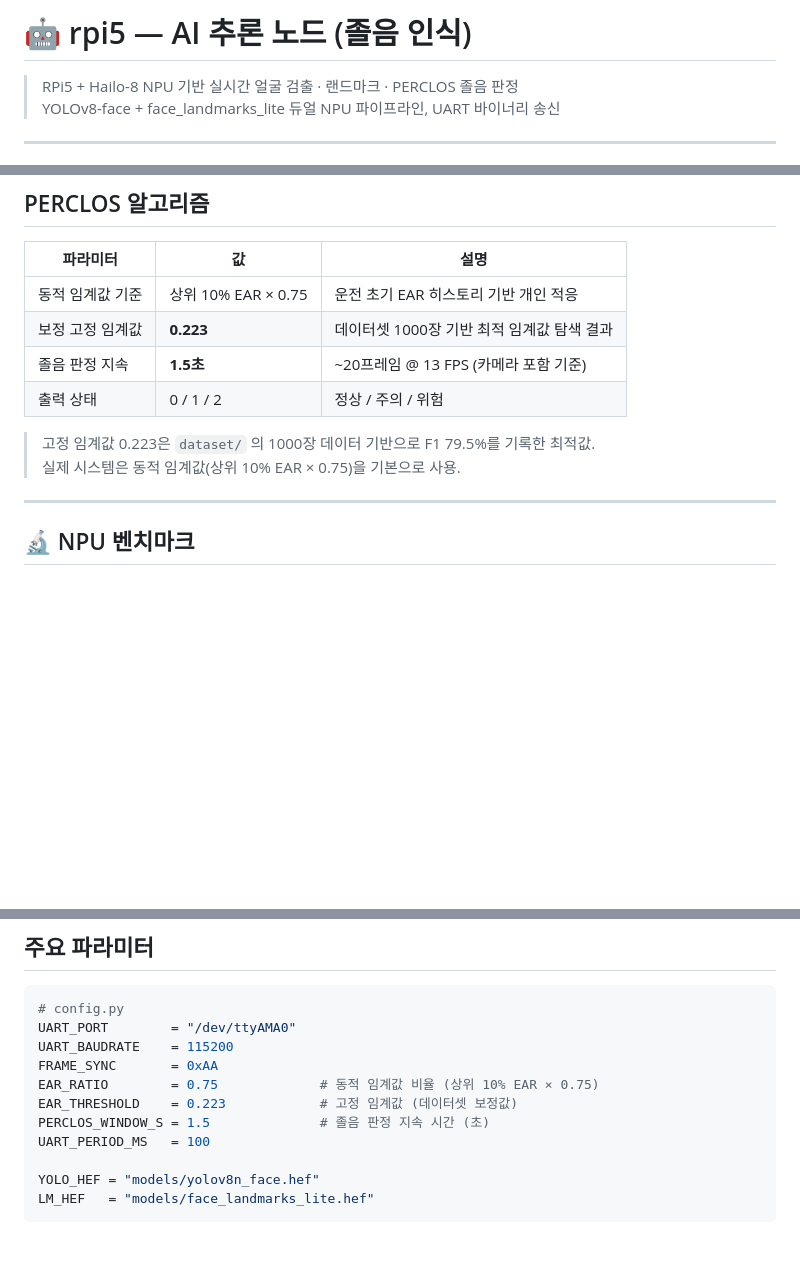
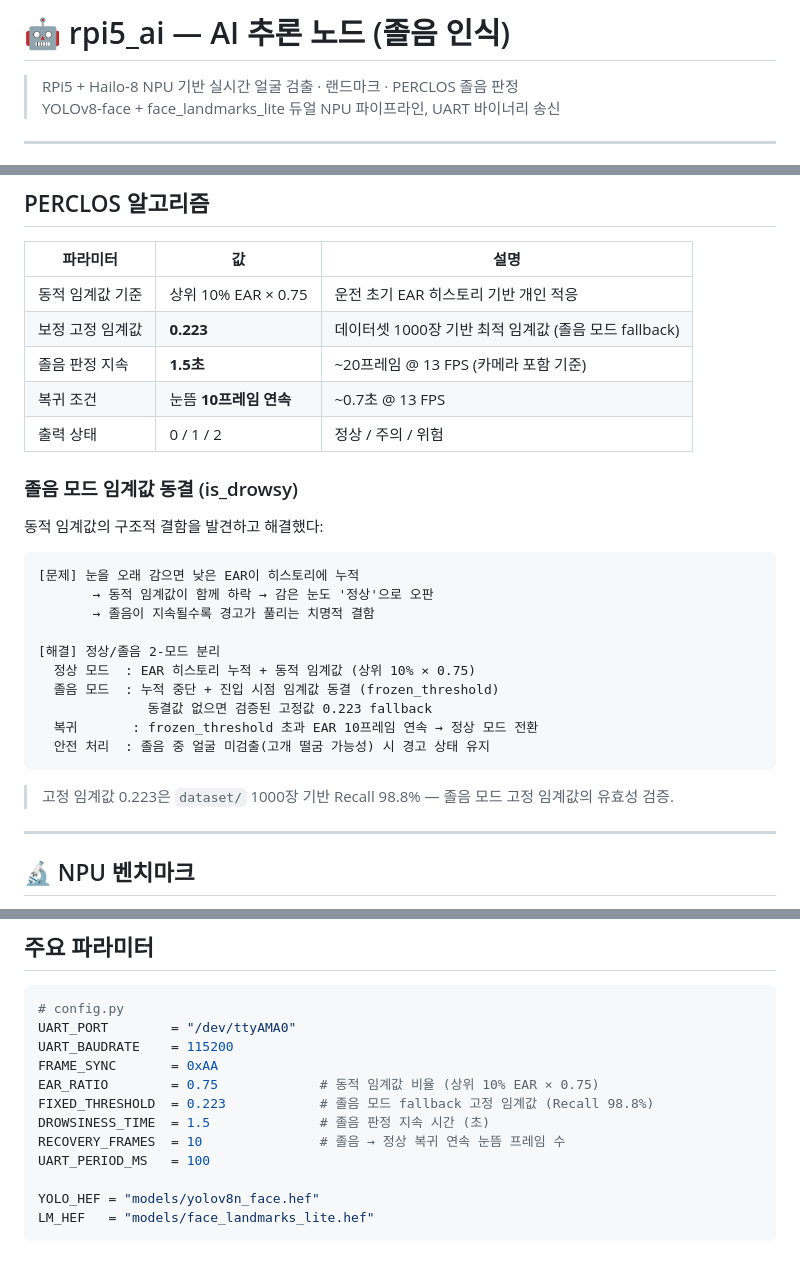
Before and after one commit to kyoung-mo/dms_functional_safety, a Markdown page: rpi5_ai/README.md, 3 parts joined by grey strips. GitHub-like rendering; blank space fills up the shorter version.

Commit message:
Revise drowsiness mode thresholds in README
Updated README to clarify drowsiness mode thresholds and parameters.

````diff
--- a/rpi5_ai/README.md
+++ b/rpi5_ai/README.md
@@ -1,4 +1,4 @@
-# 🤖 rpi5 — AI 추론 노드 (졸음 인식)
+# 🤖 rpi5_ai — AI 추론 노드 (졸음 인식)
 
 > RPi5 + Hailo-8 NPU 기반 실시간 얼굴 검출 · 랜드마크 · PERCLOS 졸음 판정
 > YOLOv8-face + face_landmarks_lite 듀얼 NPU 파이프라인, UART 바이너리 송신
@@ -54,12 +54,29 @@ STM32 안전 제어 노드
 | 파라미터 | 값 | 설명 |
 |---|---|---|
 | 동적 임계값 기준 | 상위 10% EAR × 0.75 | 운전 초기 EAR 히스토리 기반 개인 적응 |
-| 보정 고정 임계값 | **0.223** | 데이터셋 1000장 기반 최적 임계값 탐색 결과 |
+| 보정 고정 임계값 | **0.223** | 데이터셋 1000장 기반 최적 임계값 (졸음 모드 fallback) |
 | 졸음 판정 지속 | **1.5초** | ~20프레임 @ 13 FPS (카메라 포함 기준) |
+| 복귀 조건 | 눈뜸 **10프레임 연속** | ~0.7초 @ 13 FPS |
 | 출력 상태 | 0 / 1 / 2 | 정상 / 주의 / 위험 |
 
-> 고정 임계값 0.223은 `dataset/` 의 1000장 데이터 기반으로 F1 79.5%를 기록한 최적값.
-> 실제 시스템은 동적 임계값(상위 10% EAR × 0.75)을 기본으로 사용.
+### 졸음 모드 임계값 동결 (is_drowsy)
+
+동적 임계값의 구조적 결함을 발견하고 해결했다:
+
+```
+[문제] 눈을 오래 감으면 낮은 EAR이 히스토리에 누적
+       → 동적 임계값이 함께 하락 → 감은 눈도 '정상'으로 오판
+       → 졸음이 지속될수록 경고가 풀리는 치명적 결함
+
+[해결] 정상/졸음 2-모드 분리
+  정상 모드  : EAR 히스토리 누적 + 동적 임계값 (상위 10% × 0.75)
+  졸음 모드  : 누적 중단 + 진입 시점 임계값 동결 (frozen_threshold)
+              동결값 없으면 검증된 고정값 0.223 fallback
+  복귀       : frozen_threshold 초과 EAR 10프레임 연속 → 정상 모드 전환
+  안전 처리  : 졸음 중 얼굴 미검출(고개 떨굼 가능성) 시 경고 상태 유지
+```
+
+> 고정 임계값 0.223은 `dataset/` 1000장 기반 Recall 98.8% — 졸음 모드 고정 임계값의 유효성 검증.
 
 ---
 
@@ -154,8 +171,9 @@ UART_PORT        = "/dev/ttyAMA0"
 UART_BAUDRATE    = 115200
 FRAME_SYNC       = 0xAA
 EAR_RATIO        = 0.75             # 동적 임계값 비율 (상위 10% EAR × 0.75)
-EAR_THRESHOLD    = 0.223            # 고정 임계값 (데이터셋 보정값)
-PERCLOS_WINDOW_S = 1.5              # 졸음 판정 지속 시간 (초)
+FIXED_THRESHOLD  = 0.223            # 졸음 모드 fallback 고정 임계값 (Recall 98.8%)
+DROWSINESS_TIME  = 1.5              # 졸음 판정 지속 시간 (초)
+RECOVERY_FRAMES  = 10               # 졸음 → 정상 복귀 연속 눈뜸 프레임 수
 UART_PERIOD_MS   = 100
 
 YOLO_HEF = "models/yolov8n_face.hef"
````
Also changed, not shown: other parts of rpi5_ai/README.md (+1 -1 lines).
